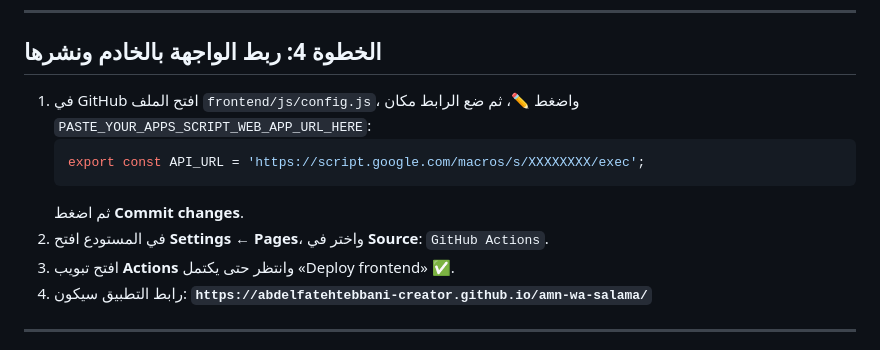
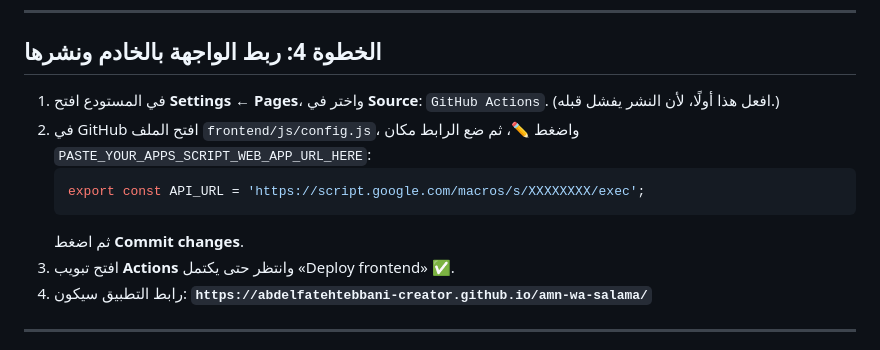
Before and after one commit to abdelfatehtebbani-creator/amn-wa-salama, a Markdown page: docs/SETUP.md, the part around the change. Drawn GitHub-style.

Commit message:
دليل الإعداد: تفعيل GitHub Pages قبل تعديل config.js
Co-Authored-By: Claude Opus 5.5 (1M context) <noreply@anthropic.com>
Claude-Session: https://claude.ai/code/session_01KA9akQTxgz1oy7JLD4mV68

````diff
--- a/docs/SETUP.md
+++ b/docs/SETUP.md
@@ -75,12 +75,12 @@
 
 ## الخطوة 4: ربط الواجهة بالخادم ونشرها
 
-1. في GitHub افتح الملف `frontend/js/config.js`، واضغط ✏️، ثم ضع الرابط مكان `PASTE_YOUR_APPS_SCRIPT_WEB_APP_URL_HERE`:
+1. في المستودع افتح **Settings** ← **Pages**، واختر في **Source**: `GitHub Actions`. (افعل هذا أولًا، لأن النشر يفشل قبله.)
+2. في GitHub افتح الملف `frontend/js/config.js`، واضغط ✏️، ثم ضع الرابط مكان `PASTE_YOUR_APPS_SCRIPT_WEB_APP_URL_HERE`:
    ```js
    export const API_URL = 'https://script.google.com/macros/s/XXXXXXXX/exec';
    ```
    ثم اضغط **Commit changes**.
-2. في المستودع افتح **Settings** ← **Pages**، واختر في **Source**: `GitHub Actions`.
 3. افتح تبويب **Actions** وانتظر حتى يكتمل «Deploy frontend» ✅.
 4. رابط التطبيق سيكون:
    **`https://abdelfatehtebbani-creator.github.io/amn-wa-salama/`**
````
